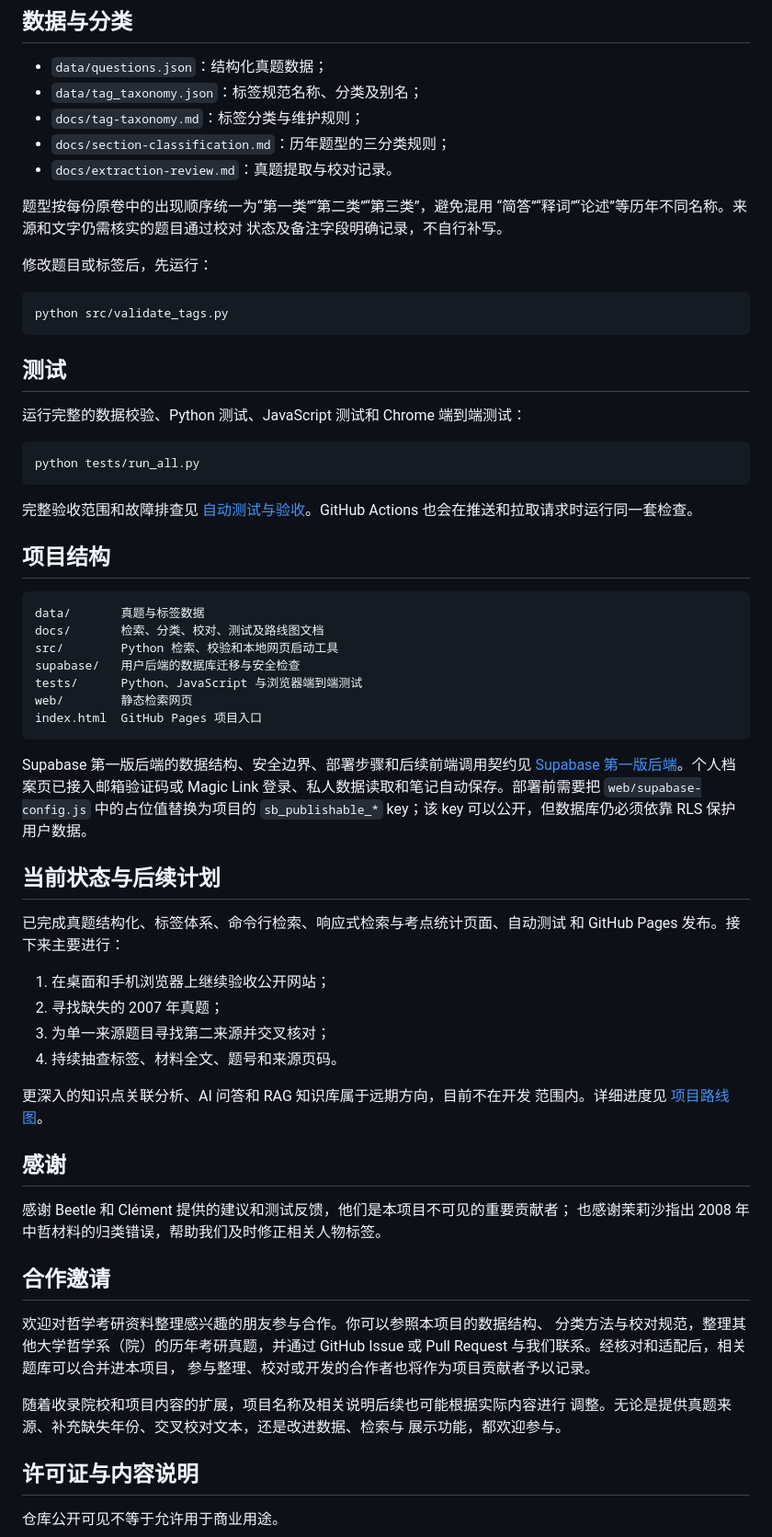
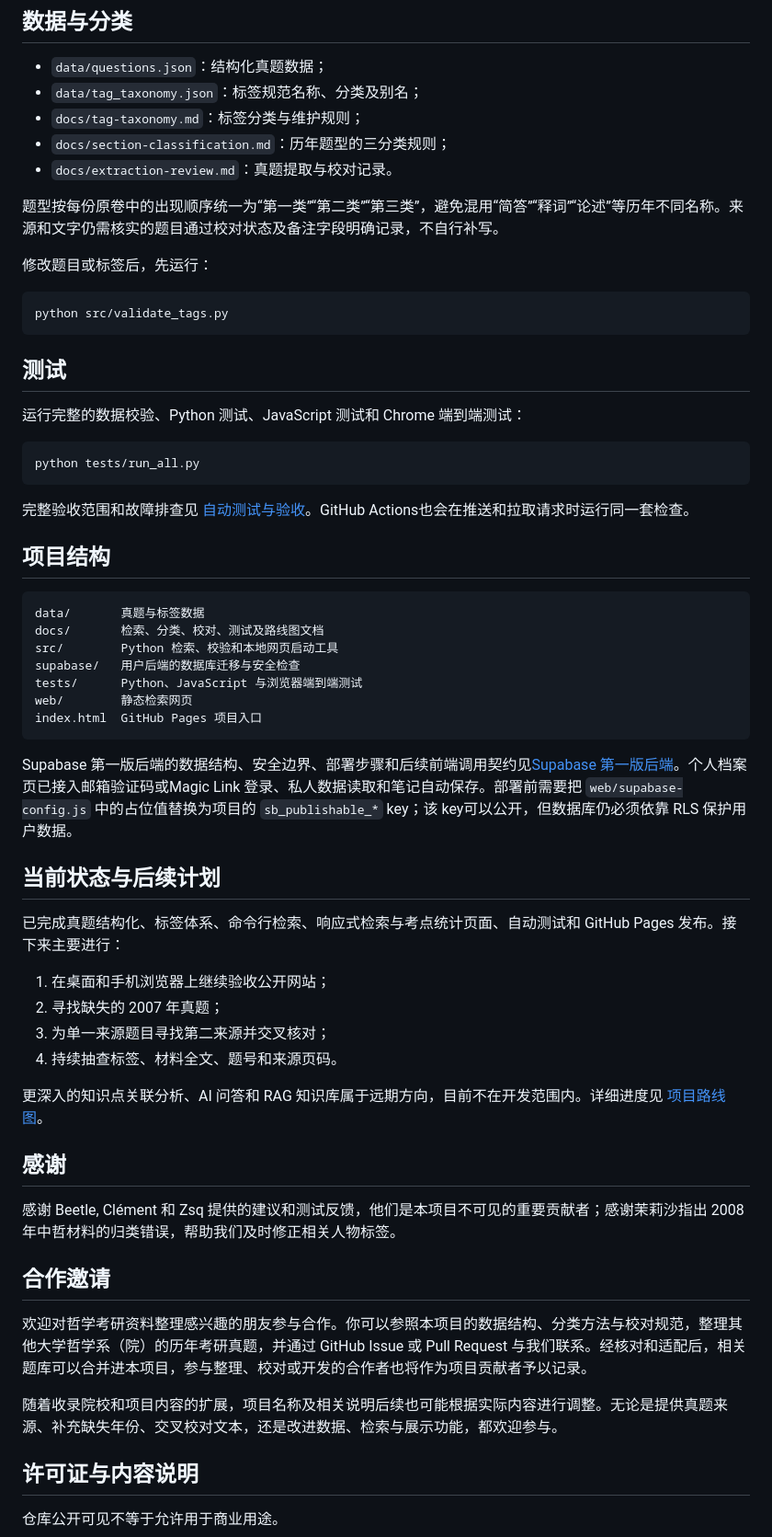
Before and after one commit to lemizou/SYSU_Philosophy_Entrance_Exam, a Markdown page: README.md, the part around one of its changes. Shown at 92% size. Drawn GitHub-style.

Commit message:
Refactor README for clarity and conciseness
Updated README.md for improved clarity and conciseness.

````diff
--- a/README.md
+++ b/README.md
@@ -70,9 +64,7 @@ python src/search.py --help
 - `docs/section-classification.md`：历年题型的三分类规则；
 - `docs/extraction-review.md`：真题提取与校对记录。
 
-题型按每份原卷中的出现顺序统一为“第一类”“第二类”“第三类”，避免混用
-“简答”“释词”“论述”等历年不同名称。来源和文字仍需核实的题目通过校对
-状态及备注字段明确记录，不自行补写。
+题型按每份原卷中的出现顺序统一为“第一类”“第二类”“第三类”，避免混用“简答”“释词”“论述”等历年不同名称。来源和文字仍需核实的题目通过校对状态及备注字段明确记录，不自行补写。
 
 修改题目或标签后，先运行：
 
@@ -88,8 +80,7 @@ python src/validate_tags.py
 python tests/run_all.py
 ```
 
-完整验收范围和故障排查见 [自动测试与验收](docs/testing.md)。GitHub Actions
-也会在推送和拉取请求时运行同一套检查。
+完整验收范围和故障排查见 [自动测试与验收](docs/testing.md)。GitHub Actions也会在推送和拉取请求时运行同一套检查。
 
 ## 项目结构
 
@@ -103,40 +94,29 @@ web/        静态检索网页
 index.html  GitHub Pages 项目入口
 ```
 
-Supabase 第一版后端的数据结构、安全边界、部署步骤和后续前端调用契约见
-[Supabase 第一版后端](docs/supabase-backend.md)。个人档案页已接入邮箱验证码或
-Magic Link 登录、私人数据读取和笔记自动保存。部署前需要把
-`web/supabase-config.js` 中的占位值替换为项目的 `sb_publishable_*` key；该 key
-可以公开，但数据库仍必须依靠 RLS 保护用户数据。
+Supabase 第一版后端的数据结构、安全边界、部署步骤和后续前端调用契约见[Supabase 第一版后端](docs/supabase-backend.md)。个人档案页已接入邮箱验证码或Magic Link 登录、私人数据读取和笔记自动保存。部署前需要把
+`web/supabase-config.js` 中的占位值替换为项目的 `sb_publishable_*` key；该 key可以公开，但数据库仍必须依靠 RLS 保护用户数据。
 
 ## 当前状态与后续计划
 
-已完成真题结构化、标签体系、命令行检索、响应式检索与考点统计页面、自动测试
-和 GitHub Pages 发布。接下来主要进行：
+已完成真题结构化、标签体系、命令行检索、响应式检索与考点统计页面、自动测试和 GitHub Pages 发布。接下来主要进行：
 
 1. 在桌面和手机浏览器上继续验收公开网站；
 2. 寻找缺失的 2007 年真题；
 3. 为单一来源题目寻找第二来源并交叉核对；
 4. 持续抽查标签、材料全文、题号和来源页码。
 
-更深入的知识点关联分析、AI 问答和 RAG 知识库属于远期方向，目前不在开发
-范围内。详细进度见 [项目路线图](docs/roadmap.md)。
+更深入的知识点关联分析、AI 问答和 RAG 知识库属于远期方向，目前不在开发范围内。详细进度见 [项目路线图](docs/roadmap.md)。
 
 ## 感谢
 
-感谢 Beetle 和 Clément 提供的建议和测试反馈，他们是本项目不可见的重要贡献者；
-也感谢茉莉沙指出 2008 年中哲材料的归类错误，帮助我们及时修正相关人物标签。
+感谢 Beetle, Clément 和 Zsq 提供的建议和测试反馈，他们是本项目不可见的重要贡献者；感谢茉莉沙指出 2008 年中哲材料的归类错误，帮助我们及时修正相关人物标签。
 
 ## 合作邀请
 
-欢迎对哲学考研资料整理感兴趣的朋友参与合作。你可以参照本项目的数据结构、
-分类方法与校对规范，整理其他大学哲学系（院）的历年考研真题，并通过 GitHub
-Issue 或 Pull Request 与我们联系。经核对和适配后，相关题库可以合并进本项目，
-参与整理、校对或开发的合作者也将作为项目贡献者予以记录。
+欢迎对哲学考研资料整理感兴趣的朋友参与合作。你可以参照本项目的数据结构、分类方法与校对规范，整理其他大学哲学系（院）的历年考研真题，并通过 GitHub Issue 或 Pull Request 与我们联系。经核对和适配后，相关题库可以合并进本项目，参与整理、校对或开发的合作者也将作为项目贡献者予以记录。
 
-随着收录院校和项目内容的扩展，项目名称及相关说明后续也可能根据实际内容进行
-调整。无论是提供真题来源、补充缺失年份、交叉校对文本，还是改进数据、检索与
-展示功能，都欢迎参与。
+随着收录院校和项目内容的扩展，项目名称及相关说明后续也可能根据实际内容进行调整。无论是提供真题来源、补充缺失年份、交叉校对文本，还是改进数据、检索与展示功能，都欢迎参与。
 
 ## 许可证与内容说明
 
````
Also changed, not shown: other parts of README.md (+4 -10 lines).
